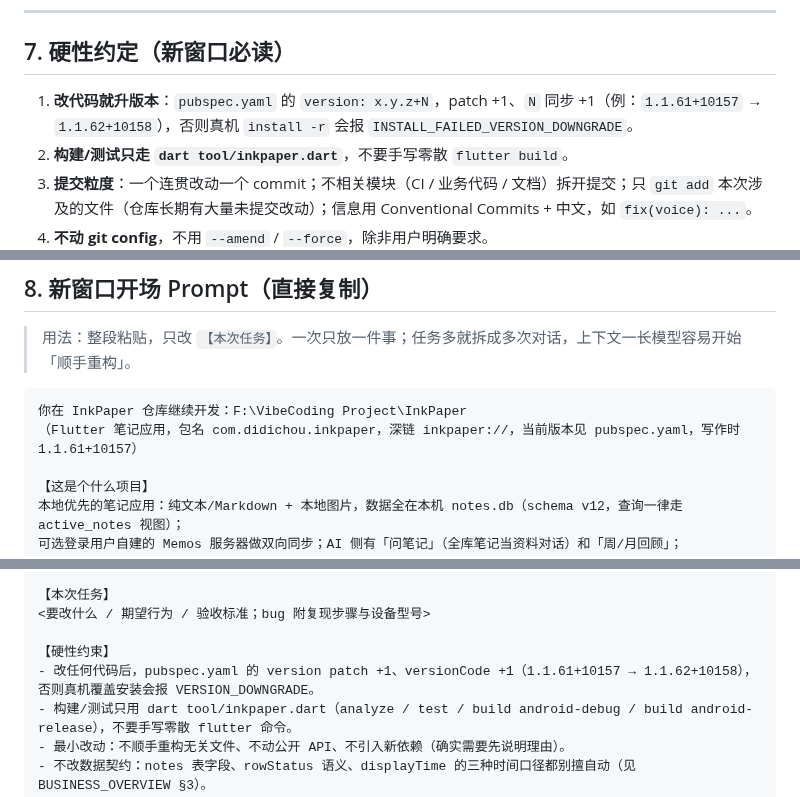
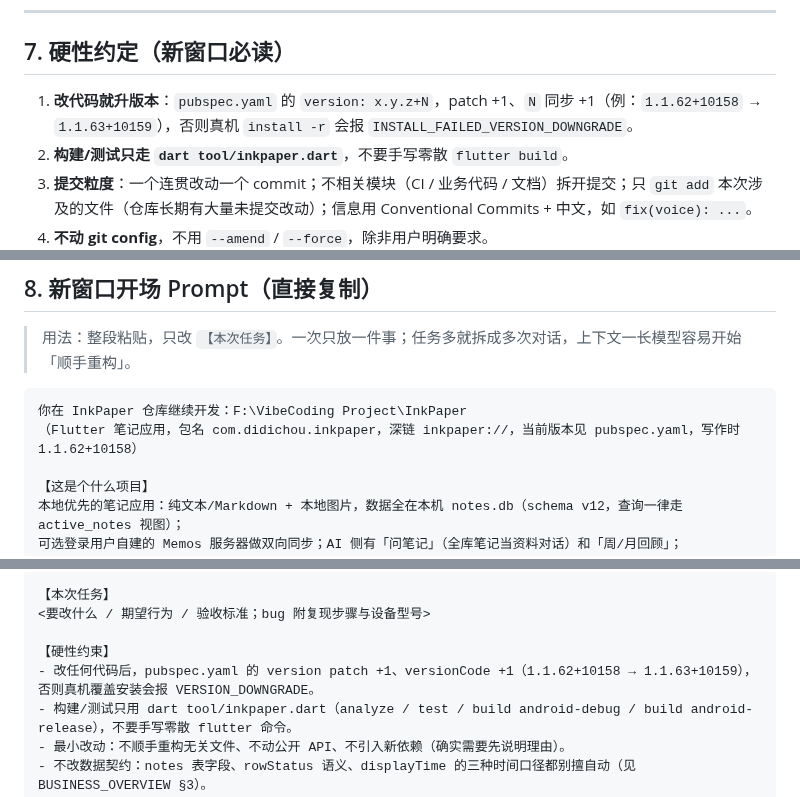
Before and after one commit to liudengxing/InkPaper, a Markdown page: docs/HANDOFF.md, 3 parts joined by grey strips. Drawn GitHub-style.

````diff
--- a/docs/HANDOFF.md
+++ b/docs/HANDOFF.md
@@ -156,7 +156,7 @@ adb $D shell screencap -p /sdcard/s.png   # 再 pull 回来，别用 exec-out
 
 ## 7. 硬性约定（新窗口必读）
 
-1. **改代码就升版本**：`pubspec.yaml` 的 `version: x.y.z+N`，patch +1、`N` 同步 +1（例：`1.1.61+10157` → `1.1.62+10158`），否则真机 `install -r` 会报 `INSTALL_FAILED_VERSION_DOWNGRADE`。
+1. **改代码就升版本**：`pubspec.yaml` 的 `version: x.y.z+N`，patch +1、`N` 同步 +1（例：`1.1.62+10158` → `1.1.63+10159`），否则真机 `install -r` 会报 `INSTALL_FAILED_VERSION_DOWNGRADE`。
 2. **构建/测试只走 `dart tool/inkpaper.dart`**，不要手写零散 `flutter build`。
 3. **提交粒度**：一个连贯改动一个 commit；不相关模块（CI / 业务代码 / 文档）拆开提交；只 `git add` 本次涉及的文件（仓库长期有大量未提交改动）；信息用 Conventional Commits + 中文，如 `fix(voice): ...`。
 4. **不动 git config**，不用 `--amend` / `--force`，除非用户明确要求。
@@ -172,7 +172,7 @@ adb $D shell screencap -p /sdcard/s.png   # 再 pull 回来，别用 exec-out
 
 ```text
 你在 InkPaper 仓库继续开发：F:\VibeCoding Project\InkPaper
-（Flutter 笔记应用，包名 com.didichou.inkpaper，深链 inkpaper://，当前版本见 pubspec.yaml，写作时 1.1.61+10157）
+（Flutter 笔记应用，包名 com.didichou.inkpaper，深链 inkpaper://，当前版本见 pubspec.yaml，写作时 1.1.62+10158）
 
 【这是个什么项目】
 本地优先的笔记应用：纯文本/Markdown + 本地图片，数据全在本机 notes.db（schema v12，查询一律走 active_notes 视图）；
@@ -190,7 +190,7 @@ adb $D shell screencap -p /sdcard/s.png   # 再 pull 回来，别用 exec-out
 <要改什么 / 期望行为 / 验收标准；bug 附复现步骤与设备型号>
 
 【硬性约束】
-- 改任何代码后，pubspec.yaml 的 version patch +1、versionCode +1（1.1.61+10157 → 1.1.62+10158），否则真机覆盖安装会报 VERSION_DOWNGRADE。
+- 改任何代码后，pubspec.yaml 的 version patch +1、versionCode +1（1.1.62+10158 → 1.1.63+10159），否则真机覆盖安装会报 VERSION_DOWNGRADE。
 - 构建/测试只用 dart tool/inkpaper.dart（analyze / test / build android-debug / build android-release），不要手写零散 flutter 命令。
 - 最小改动：不顺手重构无关文件、不动公开 API、不引入新依赖（确实需要先说明理由）。
 - 不改数据契约：notes 表字段、rowStatus 语义、displayTime 的三种时间口径都别擅自动（见 BUSINESS_OVERVIEW §3）。
````
Also changed, not shown: other parts of docs/HANDOFF.md (+1 -1 lines), PROGRESS.md (+10 -0 lines).
